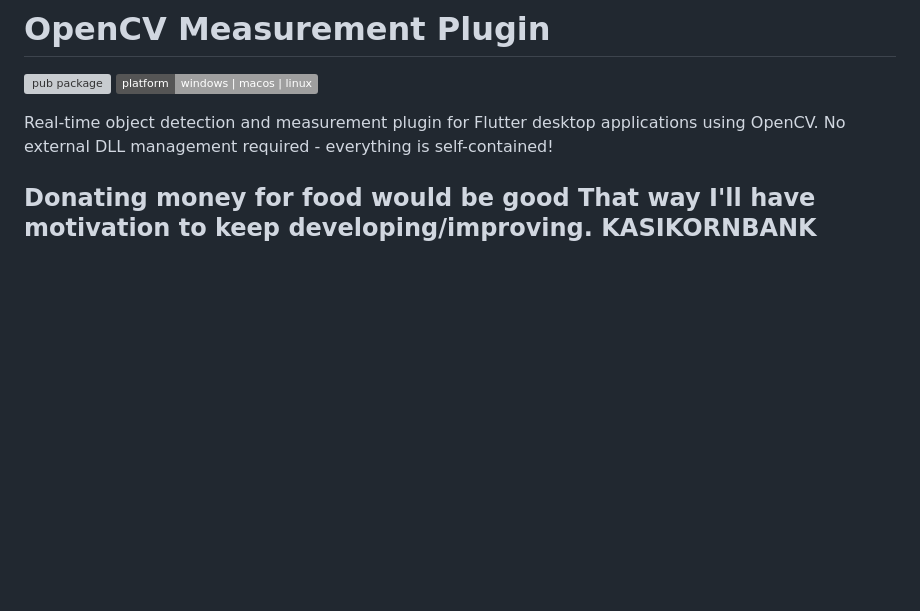
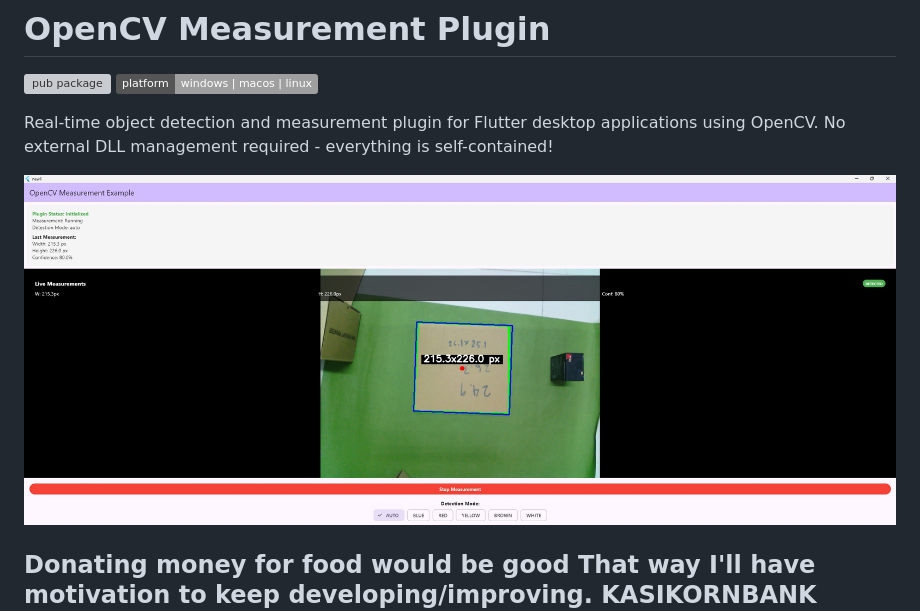
Before and after one commit to permpree-vornthaisong/opencv_measurement_plugin, a Markdown page: README.md, the part around the change. Rendered like a GitHub page; badges without logos; blank space fills up the shorter version; grey boxes are pictures that could not be loaded.

```diff
--- a/README.md
+++ b/README.md
@@ -4,6 +4,8 @@
 [![Platform](https://img.shields.io/badge/platform-windows%20%7C%20macos%20%7C%20linux-lightgrey.svg)](https://pub.dev/packages/opencv_measurement_plugin)
 
 Real-time object detection and measurement plugin for Flutter desktop applications using OpenCV. No external DLL management required - everything is self-contained!
+
+![](show.jpg)
 
 ## Donating money for food would be good That way I'll have motivation to keep developing/improving. KASIKORNBANK (Account number 1008151616)
 
```
